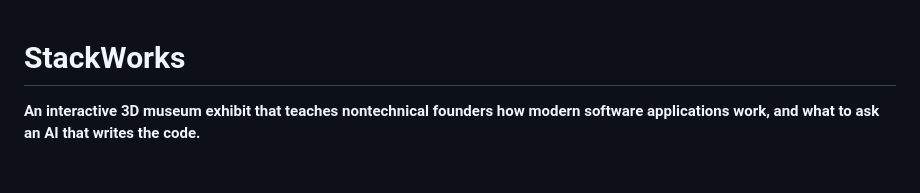
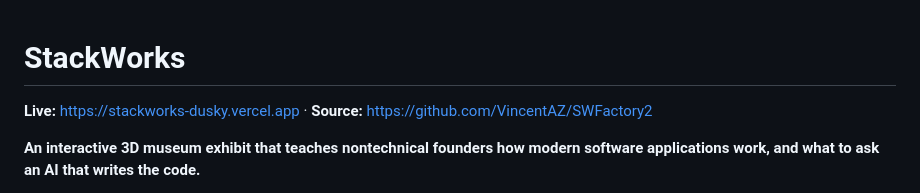
Before and after one commit to VincentAZ/SWFactory2, a Markdown page: README.md, the part around the change. Rendered like a GitHub page; blank space fills up the shorter version.

Commit message:
README: add live and source links
Co-Authored-By: Claude Fable 5.1 <noreply@anthropic.com>

```diff
--- a/README.md
+++ b/README.md
@@ -1,4 +1,6 @@
 # StackWorks
+
+**Live:** https://stackworks-dusky.vercel.app · **Source:** https://github.com/VincentAZ/SWFactory2
 
 **An interactive 3D museum exhibit that teaches nontechnical founders how modern software applications work, and what to ask an AI that writes the code.**
 
```
